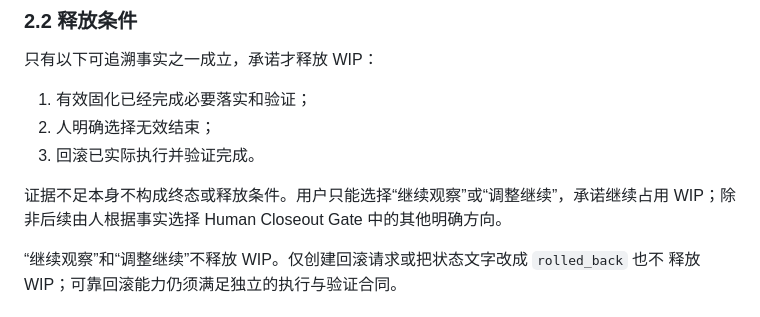
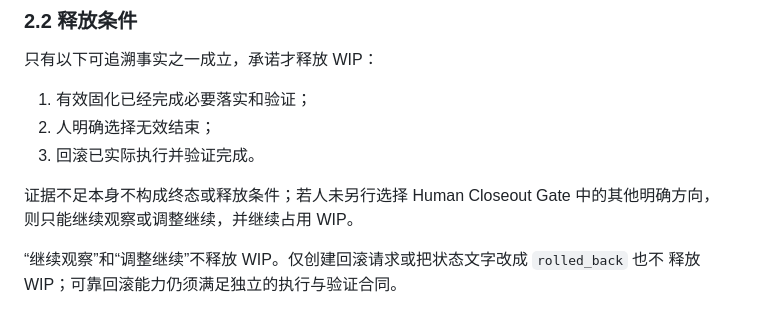
Before and after one commit to weiqinghang/codex-dream-seed, a Markdown page: docs/design/dream-console-commitment-closure-v1.md, the part around the change. Drawn GitHub-style.

Commit message:
docs(console): preserve all human closeout choices

```diff
--- a/docs/design/dream-console-commitment-closure-v1.md
+++ b/docs/design/dream-console-commitment-closure-v1.md
@@ -50,8 +50,8 @@ Console 保持确定性边界：
 2. 人明确选择无效结束；
 3. 回滚已实际执行并验证完成。
 
-证据不足本身不构成终态或释放条件。用户只能选择“继续观察”或“调整继续”，承诺继续占用
-WIP；除非后续由人根据事实选择 Human Closeout Gate 中的其他明确方向。
+证据不足本身不构成终态或释放条件；若人未另行选择 Human Closeout Gate 中的其他明确方向，
+则只能继续观察或调整继续，并继续占用 WIP。
 
 “继续观察”和“调整继续”不释放 WIP。仅创建回滚请求或把状态文字改成 `rolled_back` 也不
 释放 WIP；可靠回滚能力仍须满足独立的执行与验证合同。
```
